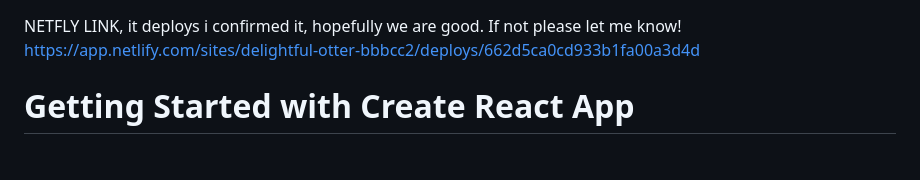
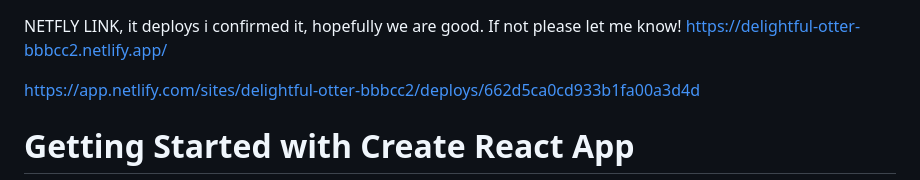
Before and after one commit to TalonFarmer/Final-Project-HobbyHub, a Markdown page: README.md, the part around the change. Rendered like a GitHub page.

```diff
--- a/README.md
+++ b/README.md
@@ -1,4 +1,6 @@
 NETFLY LINK, it deploys i confirmed it, hopefully we are good. If not please let me know!
+https://delightful-otter-bbbcc2.netlify.app/
+
 https://app.netlify.com/sites/delightful-otter-bbbcc2/deploys/662d5ca0cd933b1fa00a3d4d
 
 # Getting Started with Create React App
```
